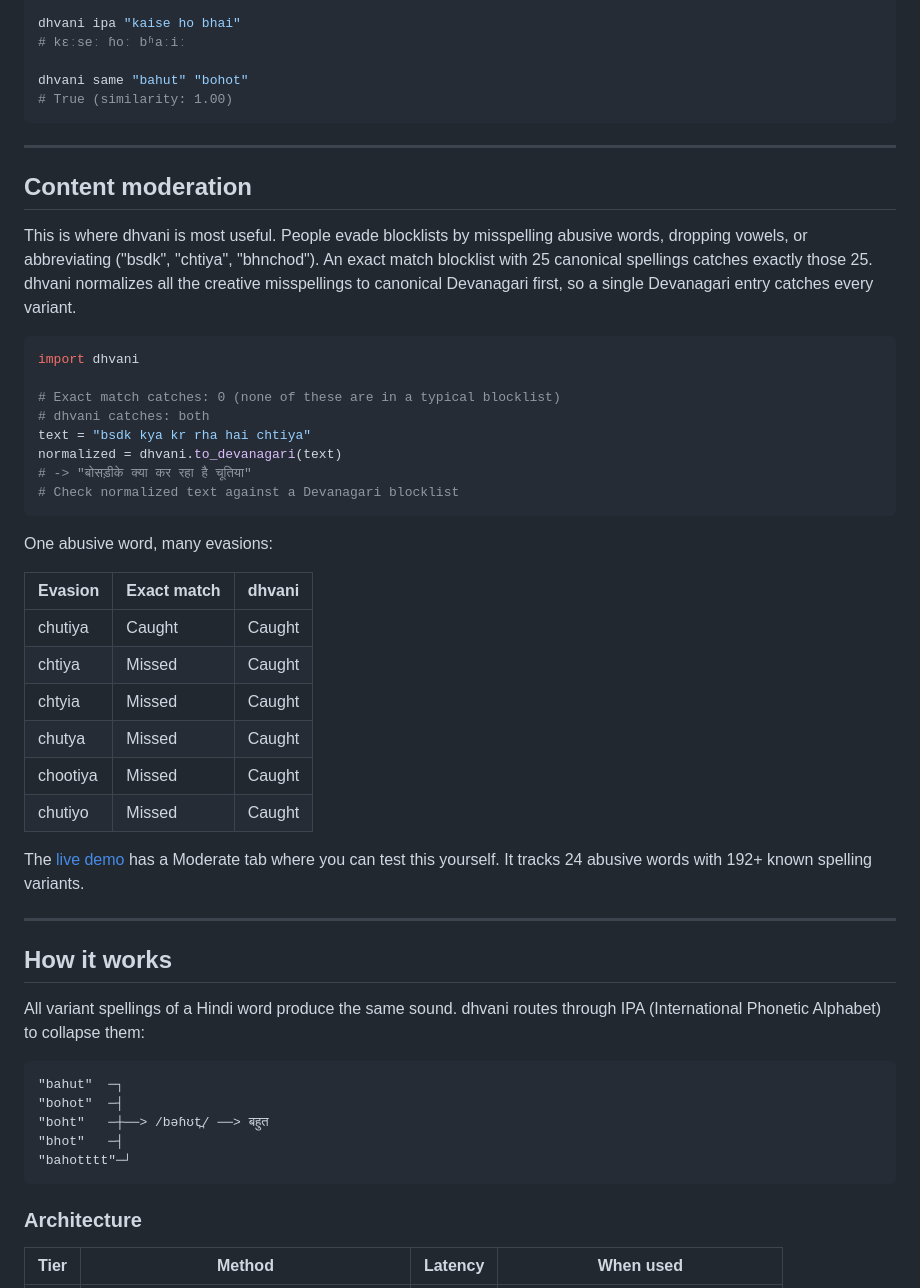
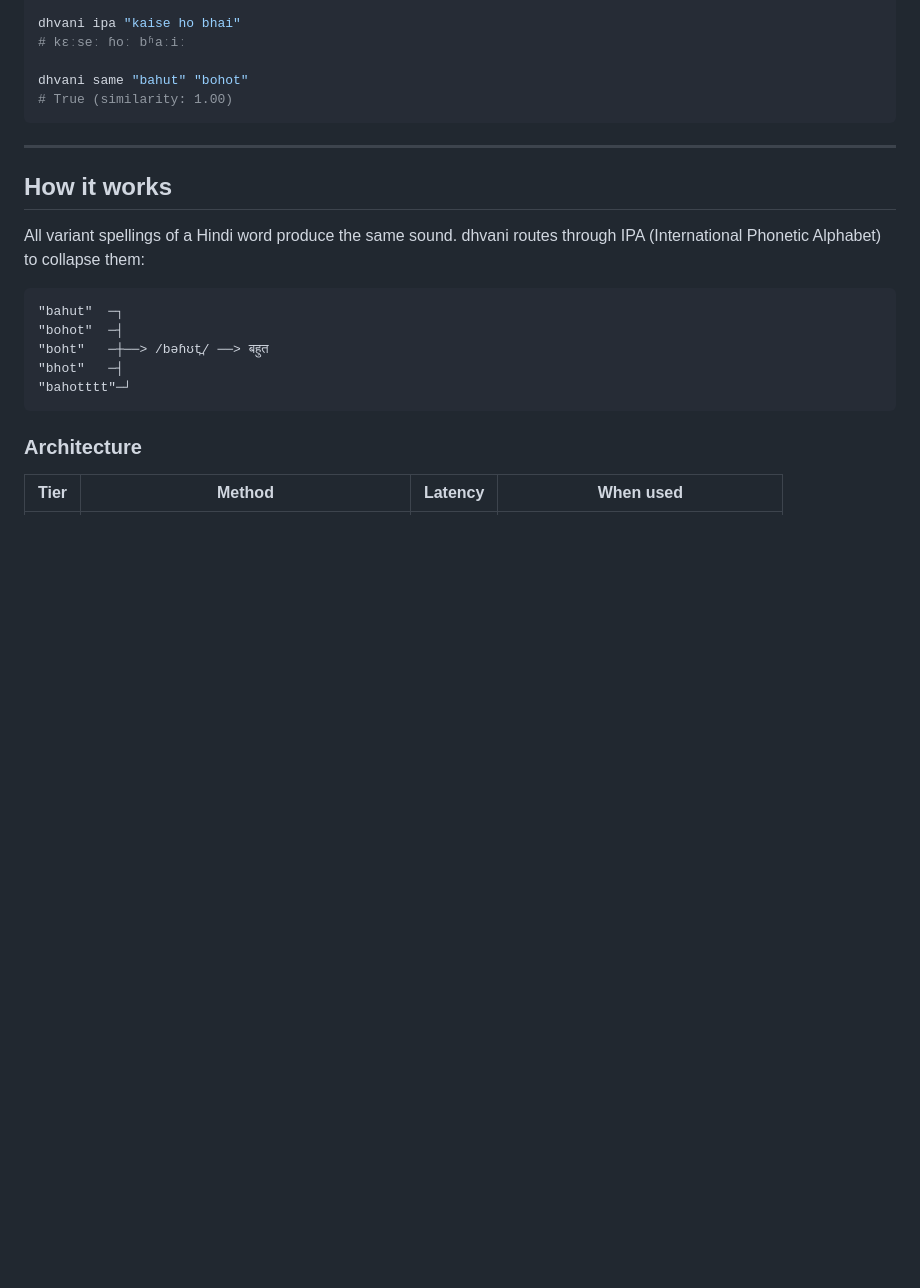
Before and after one commit to Kkoundinyaa/dhvani, a Markdown page: README.md, the part around one of its changes. Rendered like a GitHub page; blank space fills up the shorter version.

Commit message:
Update README: remove outdated moderation section, fix tab count and vocab stats

````diff
--- a/README.md
+++ b/README.md
@@ -140,36 +140,6 @@ dhvani same "bahut" "bohot"
 
 ---
 
-## Content moderation
-
-This is where dhvani is most useful. People evade blocklists by misspelling abusive words, dropping vowels, or abbreviating ("bsdk", "chtiya", "bhnchod"). An exact match blocklist with 25 canonical spellings catches exactly those 25. dhvani normalizes all the creative misspellings to canonical Devanagari first, so a single Devanagari entry catches every variant.
-
-```python
-import dhvani
-
-# Exact match catches: 0 (none of these are in a typical blocklist)
-# dhvani catches: both
-text = "bsdk kya kr rha hai chtiya"
-normalized = dhvani.to_devanagari(text)
-# -> "बोसड़ीके क्या कर रहा है चूतिया"
-# Check normalized text against a Devanagari blocklist
-```
-
-One abusive word, many evasions:
-
-| Evasion | Exact match | dhvani |
-|---------|-------------|--------|
-| chutiya | Caught | Caught |
-| chtiya | Missed | Caught |
-| chtyia | Missed | Caught |
-| chutya | Missed | Caught |
-| chootiya | Missed | Caught |
-| chutiyo | Missed | Caught |
-
-The [live demo](https://krishnabadikela-dhvani.hf.space) has a Moderate tab where you can test this yourself. It tracks 24 abusive words with 192+ known spelling variants.
-
----
-
 ## How it works
 
 All variant spellings of a Hindi word produce the same sound. dhvani routes through IPA (International Phonetic Alphabet) to collapse them:
````
Also changed, not shown: other parts of README.md (+3 -7 lines).
